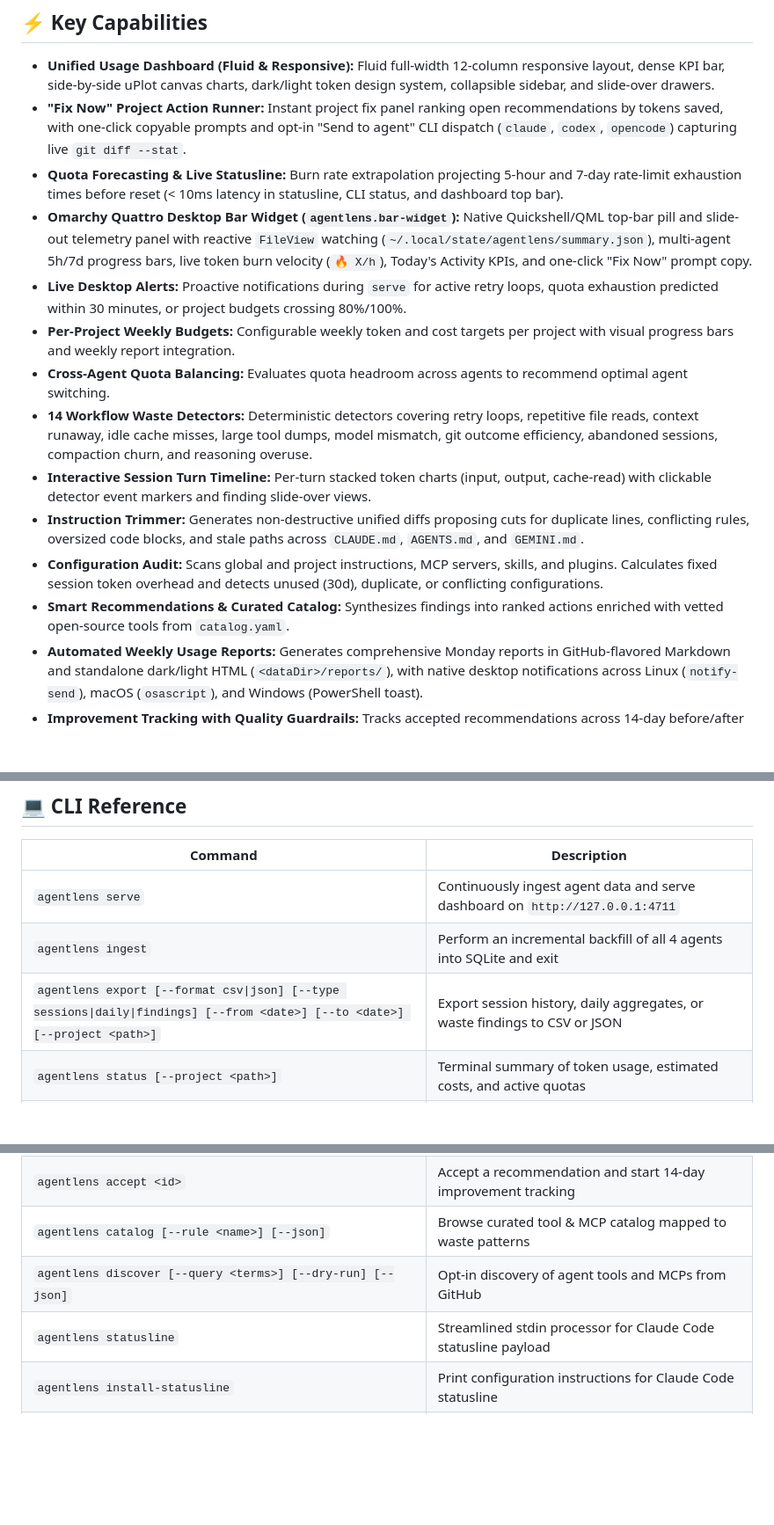
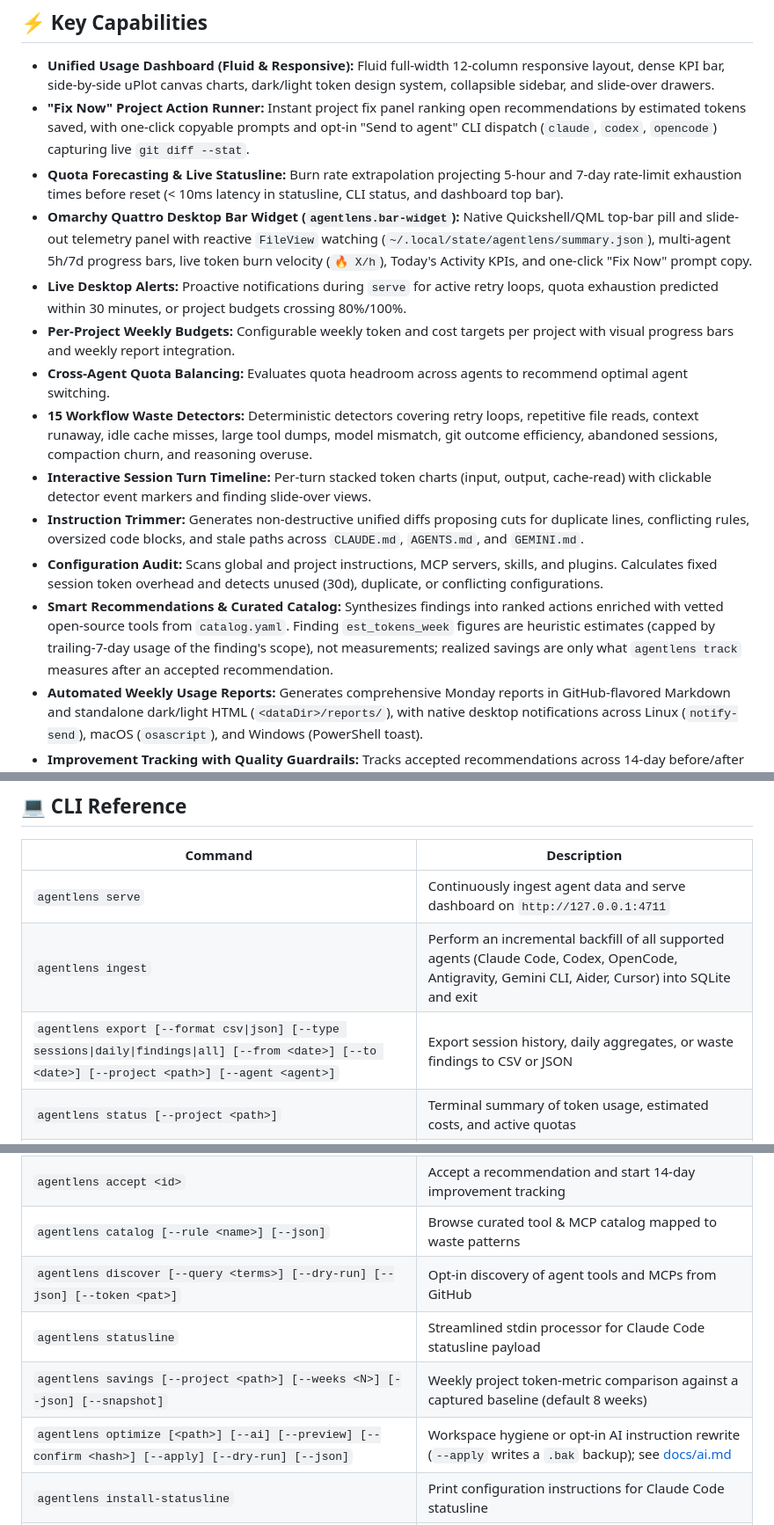
Before and after one commit to SohailElskhawy/agentlens, a Markdown page: README.md, 3 parts joined by grey strips. Shown at 88% size. Rendered like a GitHub page; blank space fills up the shorter version.

```diff
--- a/README.md
+++ b/README.md
@@ -23,17 +23,17 @@ It monitors how you use AI coding agents to **save tokens, avoid hitting subscri
 ## ⚡ Key Capabilities
 
 * **Unified Usage Dashboard (Fluid & Responsive):** Fluid full-width 12-column responsive layout, dense KPI bar, side-by-side uPlot canvas charts, dark/light token design system, collapsible sidebar, and slide-over drawers.
-* **"Fix Now" Project Action Runner:** Instant project fix panel ranking open recommendations by tokens saved, with one-click copyable prompts and opt-in "Send to agent" CLI dispatch (`claude`, `codex`, `opencode`) capturing live `git diff --stat`.
+* **"Fix Now" Project Action Runner:** Instant project fix panel ranking open recommendations by estimated tokens saved, with one-click copyable prompts and opt-in "Send to agent" CLI dispatch (`claude`, `codex`, `opencode`) capturing live `git diff --stat`.
 * **Quota Forecasting & Live Statusline:** Burn rate extrapolation projecting 5-hour and 7-day rate-limit exhaustion times before reset (< 10ms latency in statusline, CLI status, and dashboard top bar).
 * **Omarchy Quattro Desktop Bar Widget (`agentlens.bar-widget`):** Native Quickshell/QML top-bar pill and slide-out telemetry panel with reactive `FileView` watching (`~/.local/state/agentlens/summary.json`), multi-agent 5h/7d progress bars, live token burn velocity (`🔥 X/h`), Today's Activity KPIs, and one-click "Fix Now" prompt copy.
 * **Live Desktop Alerts:** Proactive notifications during `serve` for active retry loops, quota exhaustion predicted within 30 minutes, or project budgets crossing 80%/100%.
 * **Per-Project Weekly Budgets:** Configurable weekly token and cost targets per project with visual progress bars and weekly report integration.
 * **Cross-Agent Quota Balancing:** Evaluates quota headroom across agents to recommend optimal agent switching.
-* **14 Workflow Waste Detectors:** Deterministic detectors covering retry loops, repetitive file reads, context runaway, idle cache misses, large tool dumps, model mismatch, git outcome efficiency, abandoned sessions, compaction churn, and reasoning overuse.
+* **15 Workflow Waste Detectors:** Deterministic detectors covering retry loops, repetitive file reads, context runaway, idle cache misses, large tool dumps, model mismatch, git outcome efficiency, abandoned sessions, compaction churn, and reasoning overuse.
 * **Interactive Session Turn Timeline:** Per-turn stacked token charts (input, output, cache-read) with clickable detector event markers and finding slide-over views.
 * **Instruction Trimmer:** Generates non-destructive unified diffs proposing cuts for duplicate lines, conflicting rules, oversized code blocks, and stale paths across `CLAUDE.md`, `AGENTS.md`, and `GEMINI.md`.
 * **Configuration Audit:** Scans global and project instructions, MCP servers, skills, and plugins. Calculates fixed session token overhead and detects unused (30d), duplicate, or conflicting configurations.
-* **Smart Recommendations & Curated Catalog:** Synthesizes findings into ranked actions enriched with vetted open-source tools from `catalog.yaml`.
+* **Smart Recommendations & Curated Catalog:** Synthesizes findings into ranked actions enriched with vetted open-source tools from `catalog.yaml`. Finding `est_tokens_week` figures are heuristic estimates (capped by trailing-7-day usage of the finding's scope), not measurements; realized savings are only what `agentlens track` measures after an accepted recommendation.
 * **Automated Weekly Usage Reports:** Generates comprehensive Monday reports in GitHub-flavored Markdown and standalone dark/light HTML (`<dataDir>/reports/`), with native desktop notifications across Linux (`notify-send`), macOS (`osascript`), and Windows (PowerShell toast).
 * **Improvement Tracking with Quality Guardrails:** Tracks accepted recommendations across 14-day before/after windows, verifying real token savings while ensuring error rates and interaction turns don't regress.
 * **Flexible Exports & Prometheus Metrics:** CLI exporter (`agentlens export --format csv|json`), `GET /api/export.csv`, Prometheus `GET /metrics` text endpoint, and in-dashboard CSV table downloads.
@@ -250,16 +250,18 @@ agentlens plugin uninstall
 | Command | Description |
 |---|---|
 | `agentlens serve` | Continuously ingest agent data and serve dashboard on `http://127.0.0.1:4711` |
-| `agentlens ingest` | Perform an incremental backfill of all 4 agents into SQLite and exit |
-| `agentlens export [--format csv\|json] [--type sessions\|daily\|findings] [--from <date>] [--to <date>] [--project <path>]` | Export session history, daily aggregates, or waste findings to CSV or JSON |
+| `agentlens ingest` | Perform an incremental backfill of all supported agents (Claude Code, Codex, OpenCode, Antigravity, Gemini CLI, Aider, Cursor) into SQLite and exit |
+| `agentlens export [--format csv\|json] [--type sessions\|daily\|findings\|all] [--from <date>] [--to <date>] [--project <path>] [--agent <agent>]` | Export session history, daily aggregates, or waste findings to CSV or JSON |
 | `agentlens status [--project <path>]` | Terminal summary of token usage, estimated costs, and active quotas |
 | `agentlens audit [--project <path>]` | Audit instruction overhead, unused MCPs/skills, duplicates, and conflicts |
 | `agentlens report [--week YYYY-Www] [--html] [--json]` | Generate and display weekly usage report |
 | `agentlens track [--project <path>]` | Display before/after improvement tracking for accepted recommendations |
 | `agentlens accept <id>` | Accept a recommendation and start 14-day improvement tracking |
 | `agentlens catalog [--rule <name>] [--json]` | Browse curated tool & MCP catalog mapped to waste patterns |
-| `agentlens discover [--query <terms>] [--dry-run] [--json]` | Opt-in discovery of agent tools and MCPs from GitHub |
+| `agentlens discover [--query <terms>] [--dry-run] [--json] [--token <pat>]` | Opt-in discovery of agent tools and MCPs from GitHub |
 | `agentlens statusline` | Streamlined stdin processor for Claude Code statusline payload |
+| `agentlens savings [--project <path>] [--weeks <N>] [--json] [--snapshot]` | Weekly project token-metric comparison against a captured baseline (default 8 weeks) |
+| `agentlens optimize [<path>] [--ai] [--preview] [--confirm <hash>] [--apply] [--dry-run] [--json]` | Workspace hygiene or opt-in AI instruction rewrite (`--apply` writes a `.bak` backup); see [docs/ai.md](docs/ai.md) |
 | `agentlens install-statusline` | Print configuration instructions for Claude Code statusline |
 | `agentlens install-service` | Install native background service (systemd user unit, launchd agent, or Windows scheduled task) |
 | `agentlens plugin [install\|status\|uninstall] [--enable] [--dir <path>]` | Install, inspect, or remove the native Omarchy Quattro desktop bar plugin (`agentlens.bar-widget`) |
```
Also changed, not shown: other parts of README.md (+2 -2 lines), CONTRIBUTING.md (+12 -11 lines), ROADMAP.md (+2 -2 lines).
